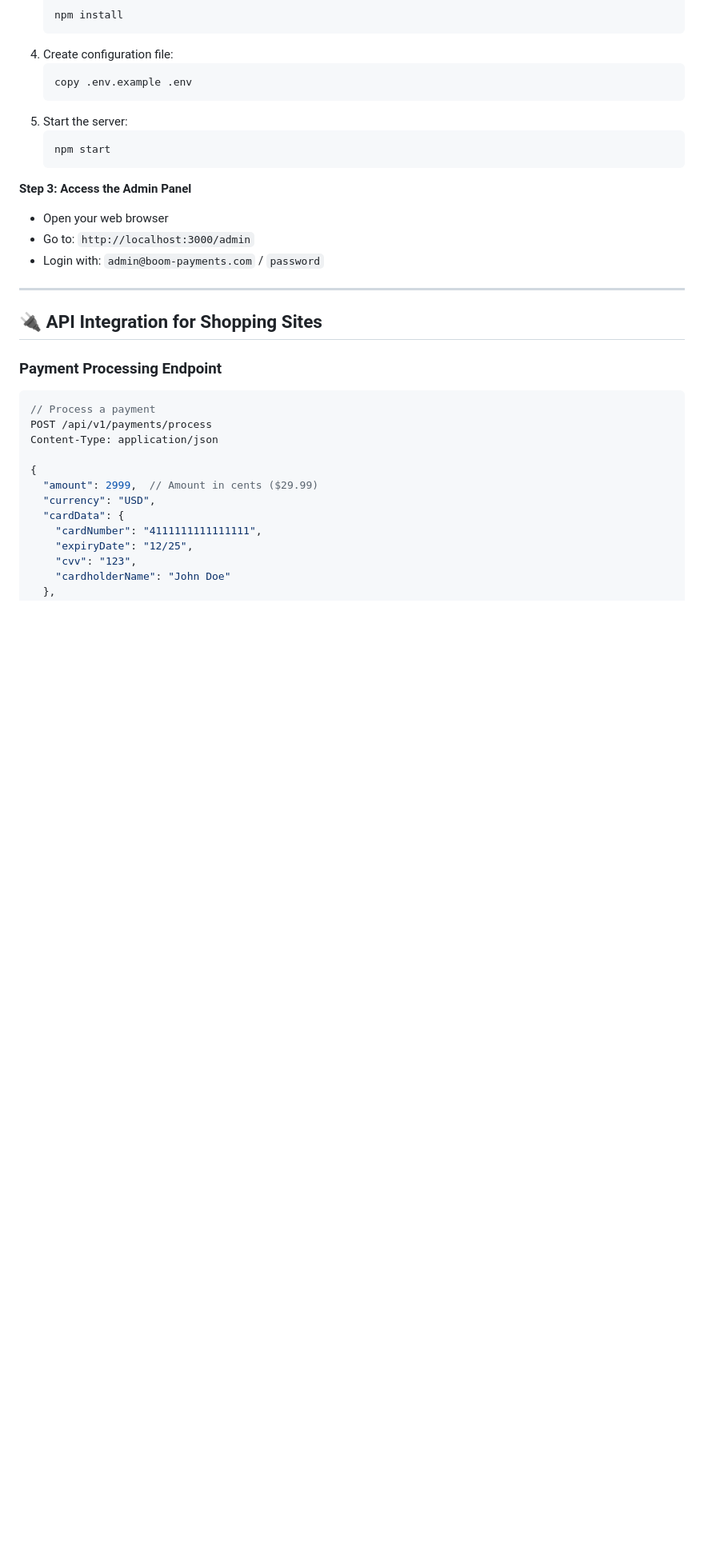
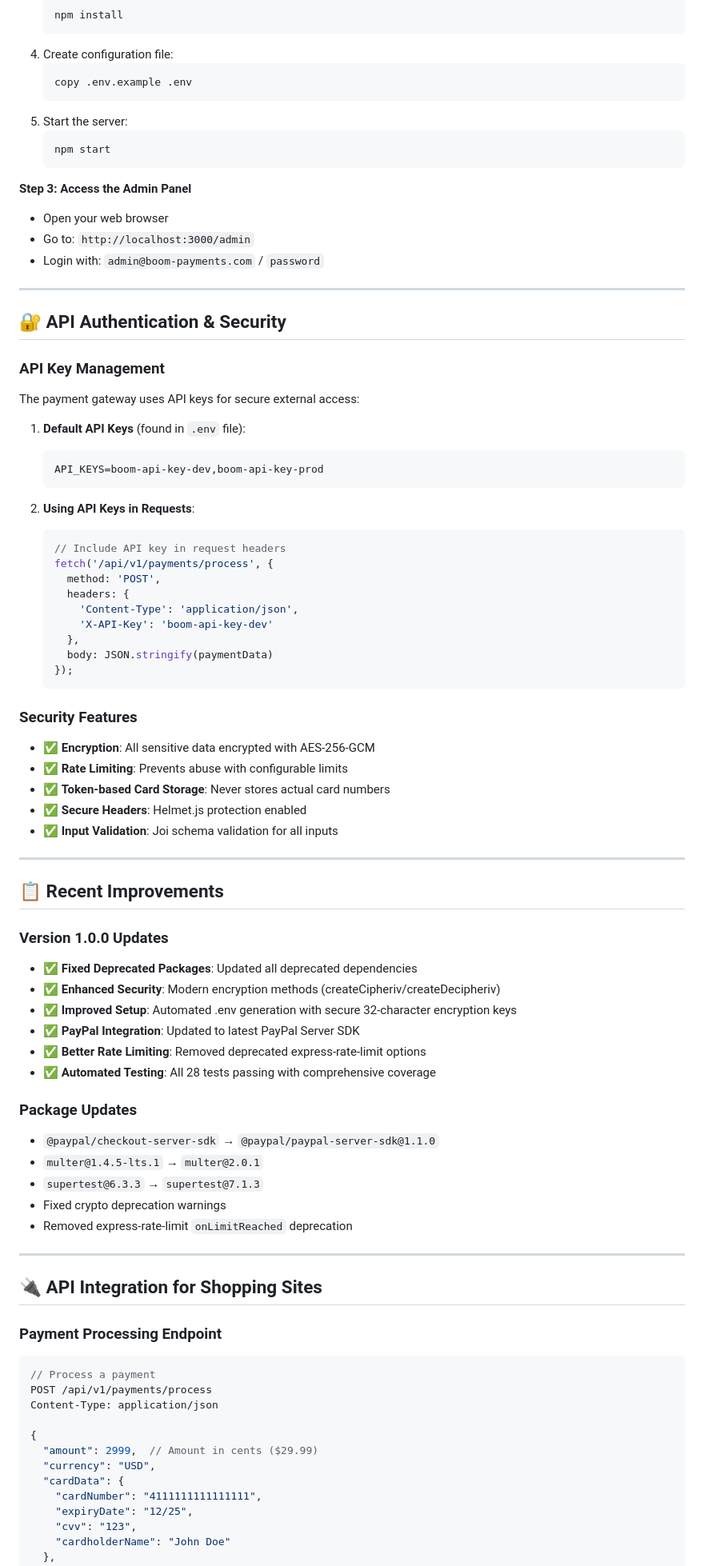
Before and after one commit to snickerz99m/boom-payment-gateway, a Markdown page: README.md, the part around one of its changes. Shown at 80% size. Rendered like a GitHub page; blank space fills up the shorter version.

````diff
--- a/README.md
+++ b/README.md
@@ -61,6 +61,57 @@ This is a **complete payment gateway system** that:
 - Open your web browser
 - Go to: `http://localhost:3000/admin`
 - Login with: `admin@boom-payments.com` / `password`
+
+---
+
+## 🔐 **API Authentication & Security**
+
+### **API Key Management**
+The payment gateway uses API keys for secure external access:
+
+1. **Default API Keys** (found in `.env` file):
+   ```
+   API_KEYS=boom-api-key-dev,boom-api-key-prod
+   ```
+
+2. **Using API Keys in Requests**:
+   ```javascript
+   // Include API key in request headers
+   fetch('/api/v1/payments/process', {
+     method: 'POST',
+     headers: {
+       'Content-Type': 'application/json',
+       'X-API-Key': 'boom-api-key-dev'
+     },
+     body: JSON.stringify(paymentData)
+   });
+   ```
+
+### **Security Features**
+- ✅ **Encryption**: All sensitive data encrypted with AES-256-GCM
+- ✅ **Rate Limiting**: Prevents abuse with configurable limits
+- ✅ **Token-based Card Storage**: Never stores actual card numbers
+- ✅ **Secure Headers**: Helmet.js protection enabled
+- ✅ **Input Validation**: Joi schema validation for all inputs
+
+---
+
+## 📋 **Recent Improvements**
+
+### **Version 1.0.0 Updates**
+- ✅ **Fixed Deprecated Packages**: Updated all deprecated dependencies
+- ✅ **Enhanced Security**: Modern encryption methods (createCipheriv/createDecipheriv)
+- ✅ **Improved Setup**: Automated .env generation with secure 32-character encryption keys
+- ✅ **PayPal Integration**: Updated to latest PayPal Server SDK
+- ✅ **Better Rate Limiting**: Removed deprecated express-rate-limit options
+- ✅ **Automated Testing**: All 28 tests passing with comprehensive coverage
+
+### **Package Updates**
+- `@paypal/checkout-server-sdk` → `@paypal/paypal-server-sdk@1.1.0`
+- `multer@1.4.5-lts.1` → `multer@2.0.1`
+- `supertest@6.3.3` → `supertest@7.1.3`
+- Fixed crypto deprecation warnings
+- Removed express-rate-limit `onLimitReached` deprecation
 
 ---
 
````
Also changed, not shown: other parts of README.md (+60 -0 lines).
